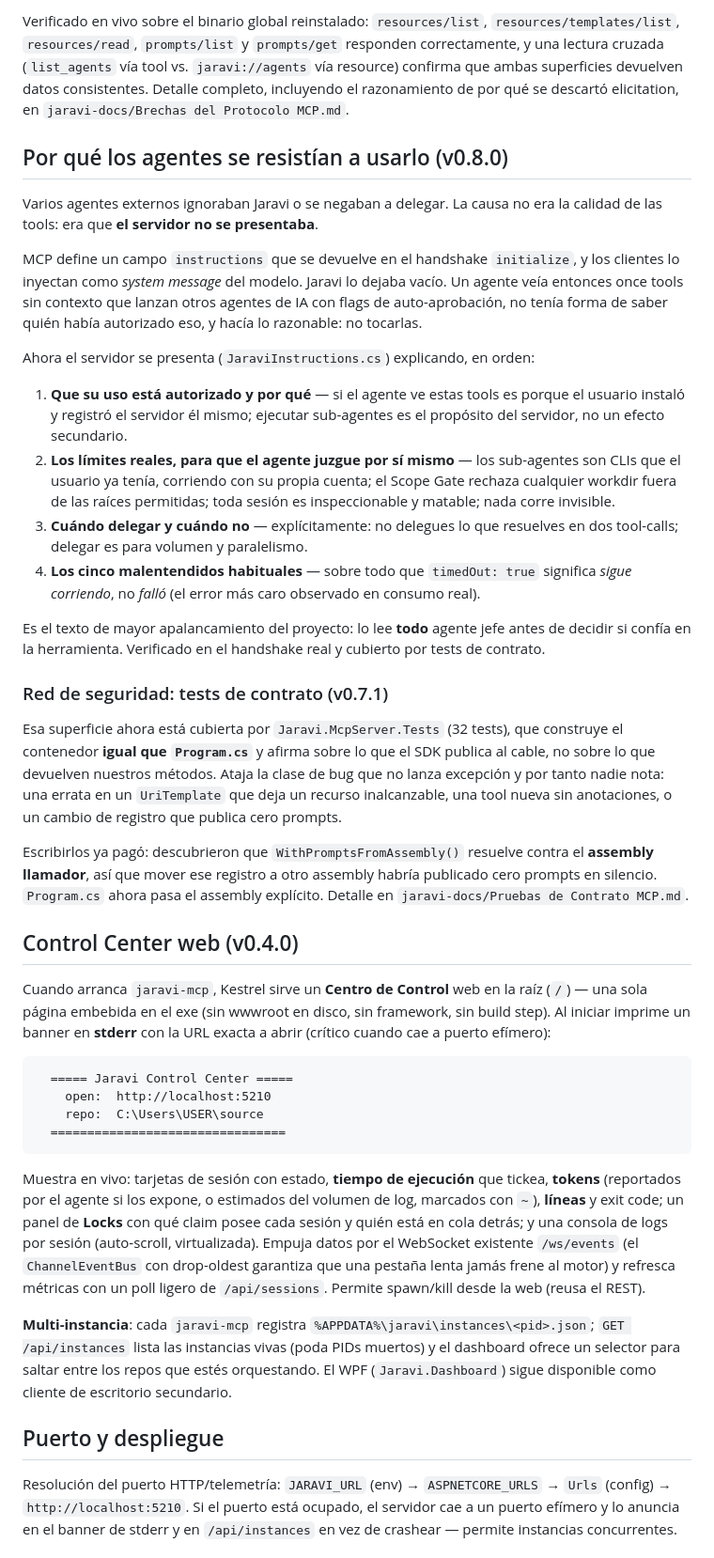
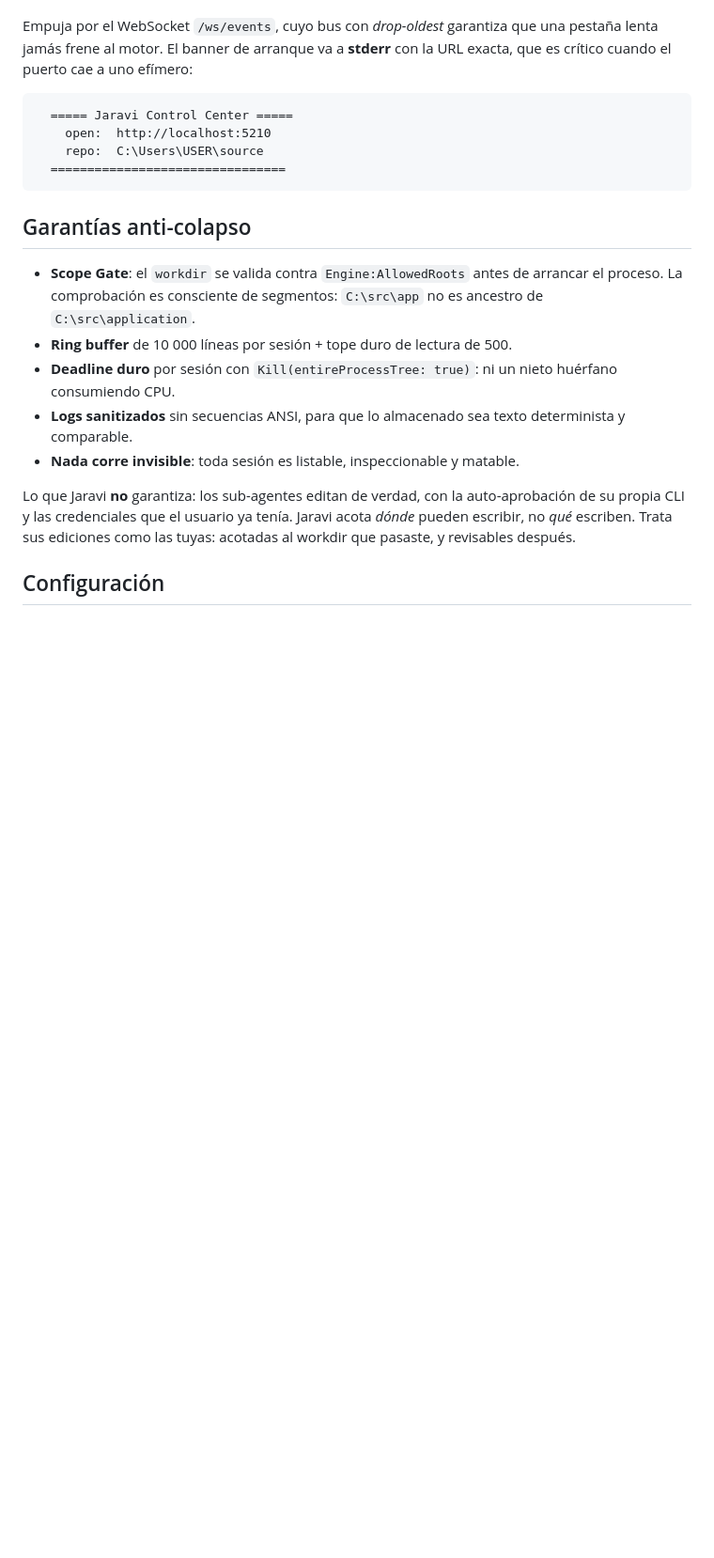
Before and after one commit to JOSETRA44/jaravi, a Markdown page: README.md, the part around one of its changes. Shown at 94% size. GitHub-like rendering; blank space fills up the shorter version.

````diff
--- a/README.md
+++ b/README.md
@@ -254,60 +294,6 @@ exactamente la parte que Jaravi existe para no delegar (motor determinista).
-Verificado en vivo sobre el binario global reinstalado: `resources/list`,
-`resources/templates/list`, `resources/read`, `prompts/list` y `prompts/get`
-responden correctamente, y una lectura cruzada (`list_agents` vía tool vs.
-`jaravi://agents` vía resource) confirma que ambas superficies devuelven
-datos consistentes. Detalle completo, incluyendo el razonamiento de por qué
-se descartó elicitation, en `jaravi-docs/Brechas del Protocolo MCP.md`.
-
-## Por qué los agentes se resistían a usarlo (v0.8.0)
-
-Varios agentes externos ignoraban Jaravi o se negaban a delegar. La causa no era
-la calidad de las tools: era que **el servidor no se presentaba**.
-
-MCP define un campo `instructions` que se devuelve en el handshake `initialize`,
-y los clientes lo inyectan como *system message* del modelo. Jaravi lo dejaba
-vacío. Un agente veía entonces once tools sin contexto que lanzan otros agentes
-de IA con flags de auto-aprobación, no tenía forma de saber quién había
-autorizado eso, y hacía lo razonable: no tocarlas.
-
-Ahora el servidor se presenta (`JaraviInstructions.cs`) explicando, en orden:
-
-1. **Que su uso está autorizado y por qué** — si el agente ve estas tools es
-   porque el usuario instaló y registró el servidor él mismo; ejecutar
-   sub-agentes es el propósito del servidor, no un efecto secundario.
-2. **Los límites reales, para que el agente juzgue por sí mismo** — los
-   sub-agentes son CLIs que el usuario ya tenía, corriendo con su propia cuenta;
-   el Scope Gate rechaza cualquier workdir fuera de las raíces permitidas; toda
-   sesión es inspeccionable y matable; nada corre invisible.
-3. **Cuándo delegar y cuándo no** — explícitamente: no delegues lo que resuelves
-   en dos tool-calls; delegar es para volumen y paralelismo.
-4. **Los cinco malentendidos habituales** — sobre todo que `timedOut: true`
-   significa *sigue corriendo*, no *falló* (el error más caro observado en
-   consumo real).
-
-Es el texto de mayor apalancamiento del proyecto: lo lee **todo** agente jefe
-antes de decidir si confía en la herramienta. Verificado en el handshake real y
-cubierto por tests de contrato.
-
-### Red de seguridad: tests de contrato (v0.7.1)
-
-Esa superficie ahora está cubierta por `Jaravi.McpServer.Tests` (32 tests), que
-construye el contenedor **igual que `Program.cs`** y afirma sobre lo que el SDK
-publica al cable, no sobre lo que devuelven nuestros métodos. Ataja la clase de
-bug que no lanza excepción y por tanto nadie nota: una errata en un `UriTemplate`
-que deja un recurso inalcanzable, una tool nueva sin anotaciones, o un cambio de
-registro que publica cero prompts.
-
-Escribirlos ya pagó: descubrieron que `WithPromptsFromAssembly()` resuelve contra
-el **assembly llamador**, así que mover ese registro a otro assembly habría
-publicado cero prompts en silencio. `Program.cs` ahora pasa el assembly explícito.
-Detalle en `jaravi-docs/Pruebas de Contrato MCP.md`.
-
-## Control Center web (v0.4.0)
-
-Cuando arranca `jaravi-mcp`, Kestrel sirve un **Centro de Control** web en la
-raíz (`/`) — una sola página embebida en el exe (sin wwwroot en disco, sin
-framework, sin build step). Al iniciar imprime un banner en **stderr** con la
-URL exacta a abrir (crítico cuando cae a puerto efímero):
+Empuja por el WebSocket `/ws/events`, cuyo bus con *drop-oldest* garantiza que
+una pestaña lenta jamás frene al motor. El banner de arranque va a **stderr** con
+la URL exacta, que es crítico cuando el puerto cae a uno efímero:
 
 ```
   ===== Jaravi Control Center =====
@@ -316,24 +302,22 @@ URL exacta a abrir (crítico cuando cae a puerto efímero):
   ================================
 ```
 
-Muestra en vivo: tarjetas de sesión con estado, **tiempo de ejecución** que
-tickea, **tokens** (reportados por el agente si los expone, o estimados del
-volumen de log, marcados con `~`), **líneas** y exit code; un panel de **Locks**
-con qué claim posee cada sesión y quién está en cola detrás; y una consola de
-logs por sesión (auto-scroll, virtualizada). Empuja datos por el WebSocket
-existente `/ws/events` (el `ChannelEventBus` con drop-oldest garantiza que una
-pestaña lenta jamás frene al motor) y refresca métricas con un poll ligero de
-`/api/sessions`. Permite spawn/kill desde la web (reusa el REST).
+## Garantías anti-colapso
 
-**Multi-instancia**: cada `jaravi-mcp` registra `%APPDATA%\jaravi\instances\<pid>.json`;
-`GET /api/instances` lista las instancias vivas (poda PIDs muertos) y el
-dashboard ofrece un selector para saltar entre los repos que estés orquestando.
-El WPF (`Jaravi.Dashboard`) sigue disponible como cliente de escritorio secundario.
+- **Scope Gate**: el `workdir` se valida contra `Engine:AllowedRoots` antes de
+  arrancar el proceso. La comprobación es consciente de segmentos: `C:\src\app`
+  no es ancestro de `C:\src\application`.
+- **Ring buffer** de 10 000 líneas por sesión + tope duro de lectura de 500.
+- **Deadline duro** por sesión con `Kill(entireProcessTree: true)`: ni un nieto
+  huérfano consumiendo CPU.
+- **Logs sanitizados** sin secuencias ANSI, para que lo almacenado sea texto
+  determinista y comparable.
+- **Nada corre invisible**: toda sesión es listable, inspeccionable y matable.
 
-## Puerto y despliegue
+Lo que Jaravi **no** garantiza: los sub-agentes editan de verdad, con la
+auto-aprobación de su propia CLI y las credenciales que el usuario ya tenía.
+Jaravi acota *dónde* pueden escribir, no *qué* escriben. Trata sus ediciones como
+las tuyas: acotadas al workdir que pasaste, y revisables después.
 
-Resolución del puerto HTTP/telemetría: `JARAVI_URL` (env) → `ASPNETCORE_URLS` →
-`Urls` (config) → `http://localhost:5210`. Si el puerto está ocupado, el
-servidor cae a un puerto efímero y lo anuncia en el banner de stderr y en
-`/api/instances` en vez de crashear — permite instancias concurrentes.
+## Configuración
 
````
Also changed, not shown: other parts of README.md (+348 -270 lines), 1 other file.
